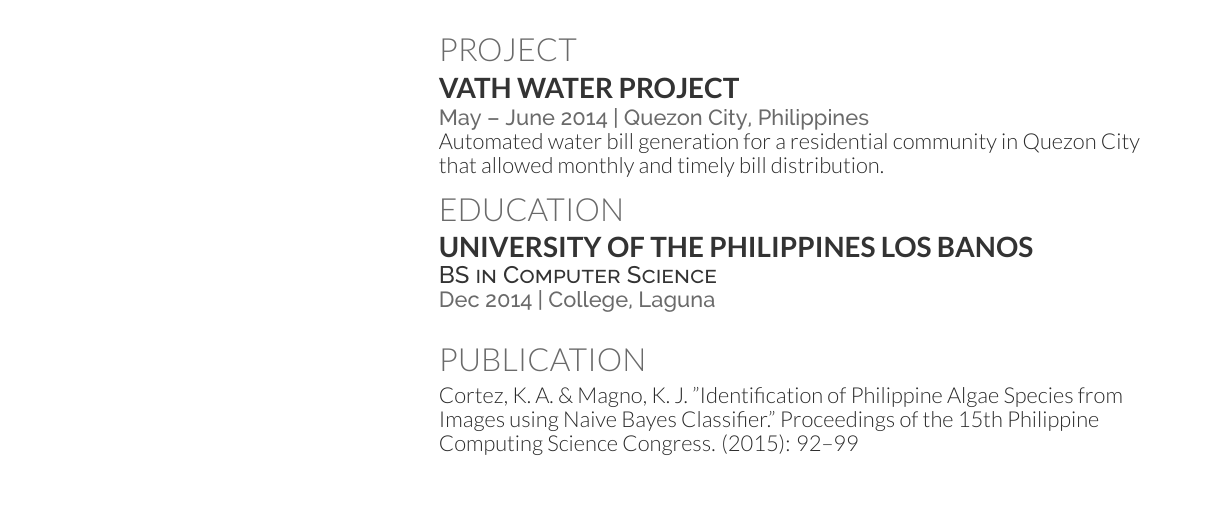
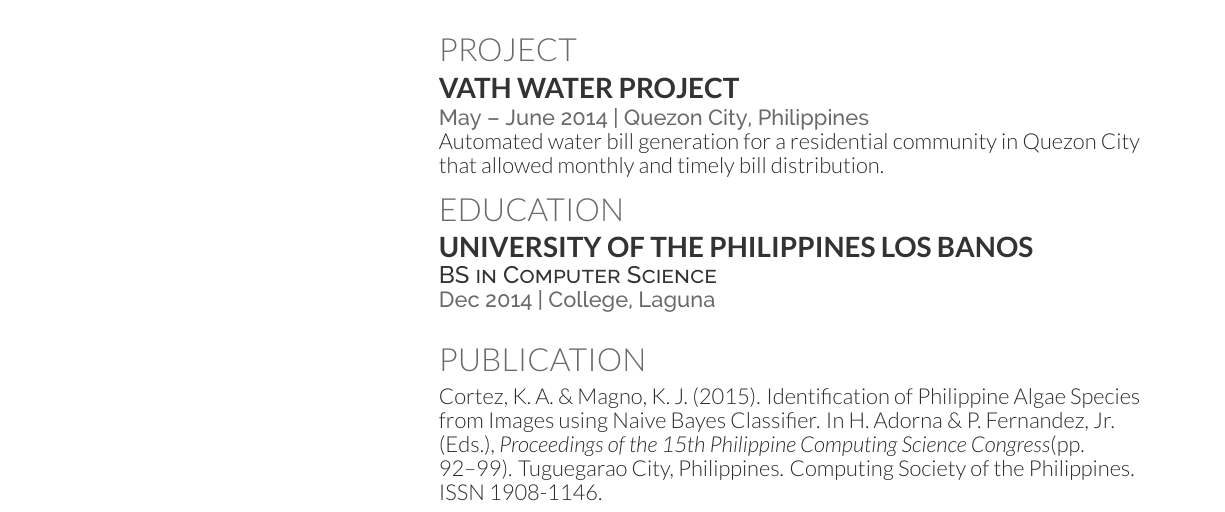
Before and after one commit to kacortez11/kacortez-resume, a LaTeX CV (src/deedy/kacortez_deedycv.tex): part of the page, cut so that both start at the same text. Compiled offline with XeLaTeX.

Commit message:
Update Publications format

```diff
--- a/src/deedy/kacortez_deedycv.tex
+++ b/src/deedy/kacortez_deedycv.tex
@@ -296,8 +296,13 @@
 
 \section{Publication}\label{sec:publications}
 \renewcommand\refname{\vskip -1.5em} % Couldn't get this working from the .cls file
-Cortez, K. A. \& Magno, K. J. "Identification of Philippine Algae Species from Images using Naive Bayes Classifier."
-Proceedings of the 15th Philippine Computing Science Congress. (2015): 92--99
+%% v1
+Cortez, K. A. \& Magno, K. J. (2015). Identification of Philippine Algae Species from Images using Naive Bayes Classifier.
+In H. Adorna \& P. Fernandez, Jr. (Eds.), \textit{Proceedings of the 15th Philippine Computing Science Congress}(pp. 92--99).
+Tuguegarao City, Philippines. Computing Society of the Philippines. ISSN 1908-1146.
+%% v2"
+%\\Cortez, K. A. \& Magno, K. J. (2015). \textit{Identification of Philippine Algae Species from Images using Naive Bayes Classifier.}
+%Paper presented at the Proceedings of the 15th Philippine Computing Science Congress: 92--99
 %\bibliographystyle{abbrv}
 %\bibliography{publications}
 %\nocite{pcsc2015}
```
